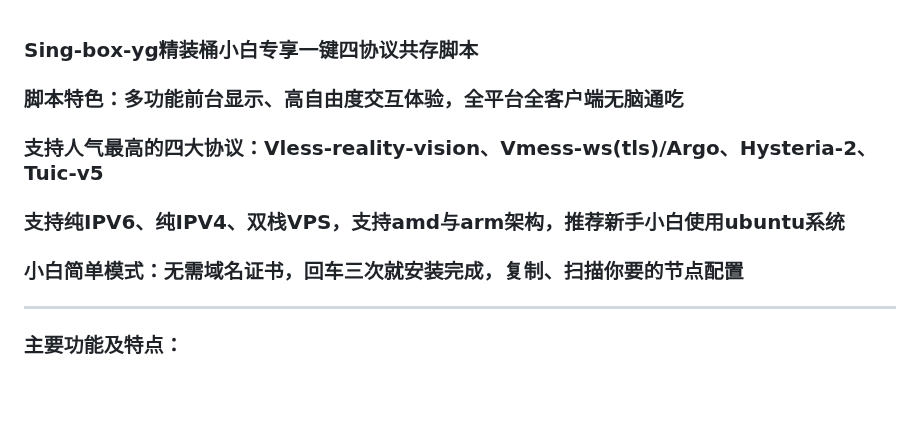
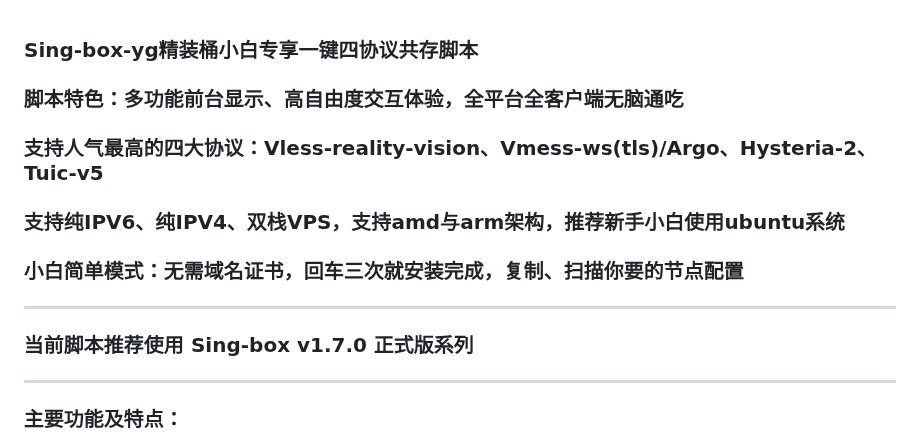
Before and after one commit to yonggekkk/sing-box-yg, a Markdown page: README.md, the part around the change. Drawn GitHub-style; blank space fills up the shorter version.

```diff
--- a/README.md
+++ b/README.md
@@ -1,9 +1,12 @@
 
 ### Sing-box-yg精装桶小白专享一键四协议共存脚本
+
 ### 脚本特色：多功能前台显示、高自由度交互体验，全平台全客户端无脑通吃
 ### 支持人气最高的四大协议：Vless-reality-vision、Vmess-ws(tls)/Argo、Hysteria-2、Tuic-v5
 ### 支持纯IPV6、纯IPV4、双栈VPS，支持amd与arm架构，推荐新手小白使用ubuntu系统
 ### 小白简单模式：无需域名证书，回车三次就安装完成，复制、扫描你要的节点配置
+--------------------------------------------------------------
+### 当前脚本推荐使用 Sing-box v1.7.0 正式版系列
 --------------------------------------------------------------
 ### 主要功能及特点：
 1：Vmess-ws(tls)节点的特殊性 (详见第二期视频教程的独家彩蛋图)：TLS与非TLS下自动随机生成优选端口，非TLS自动衍生出独立的Vmess-ws(tls) Argo节点
```
